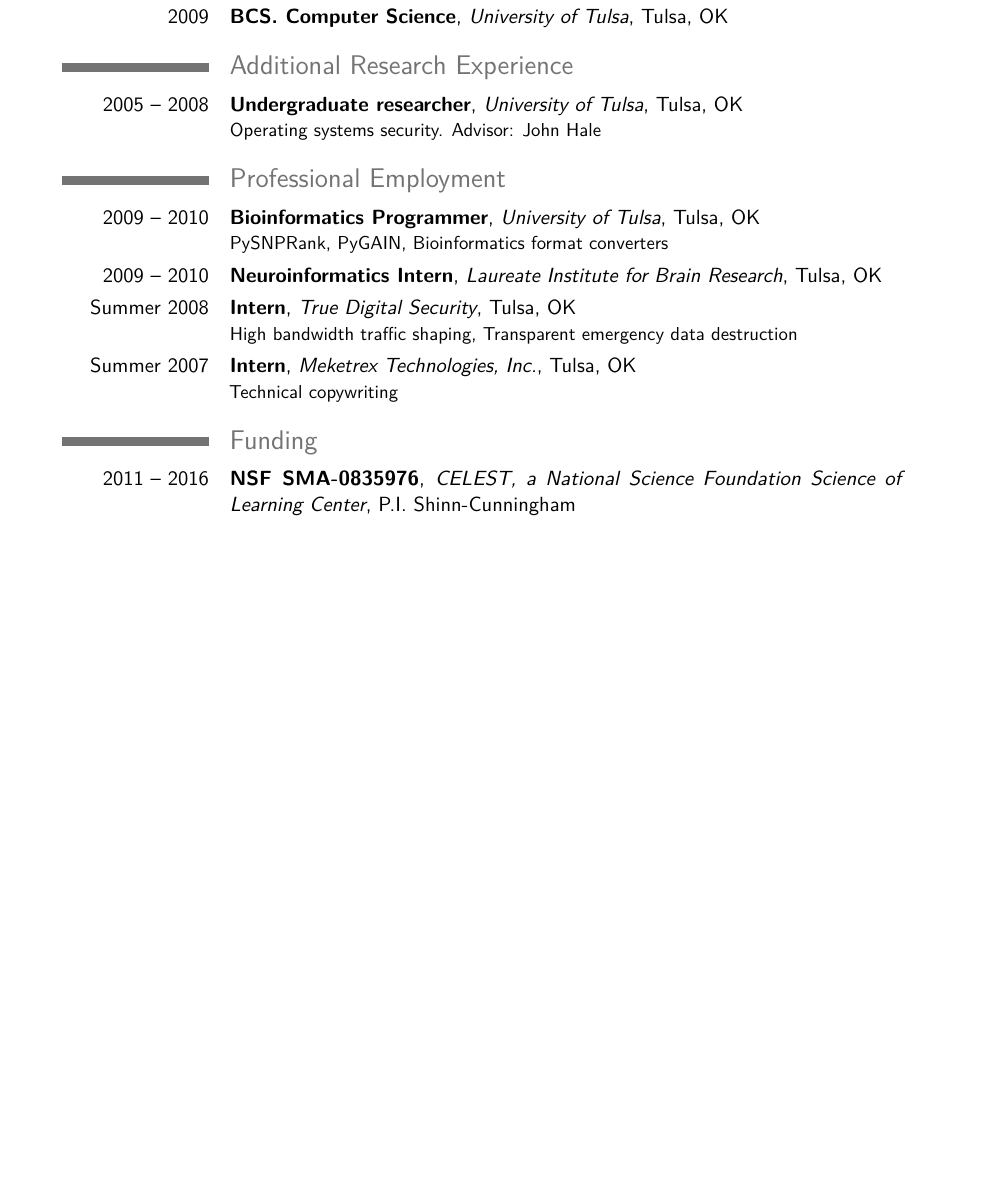
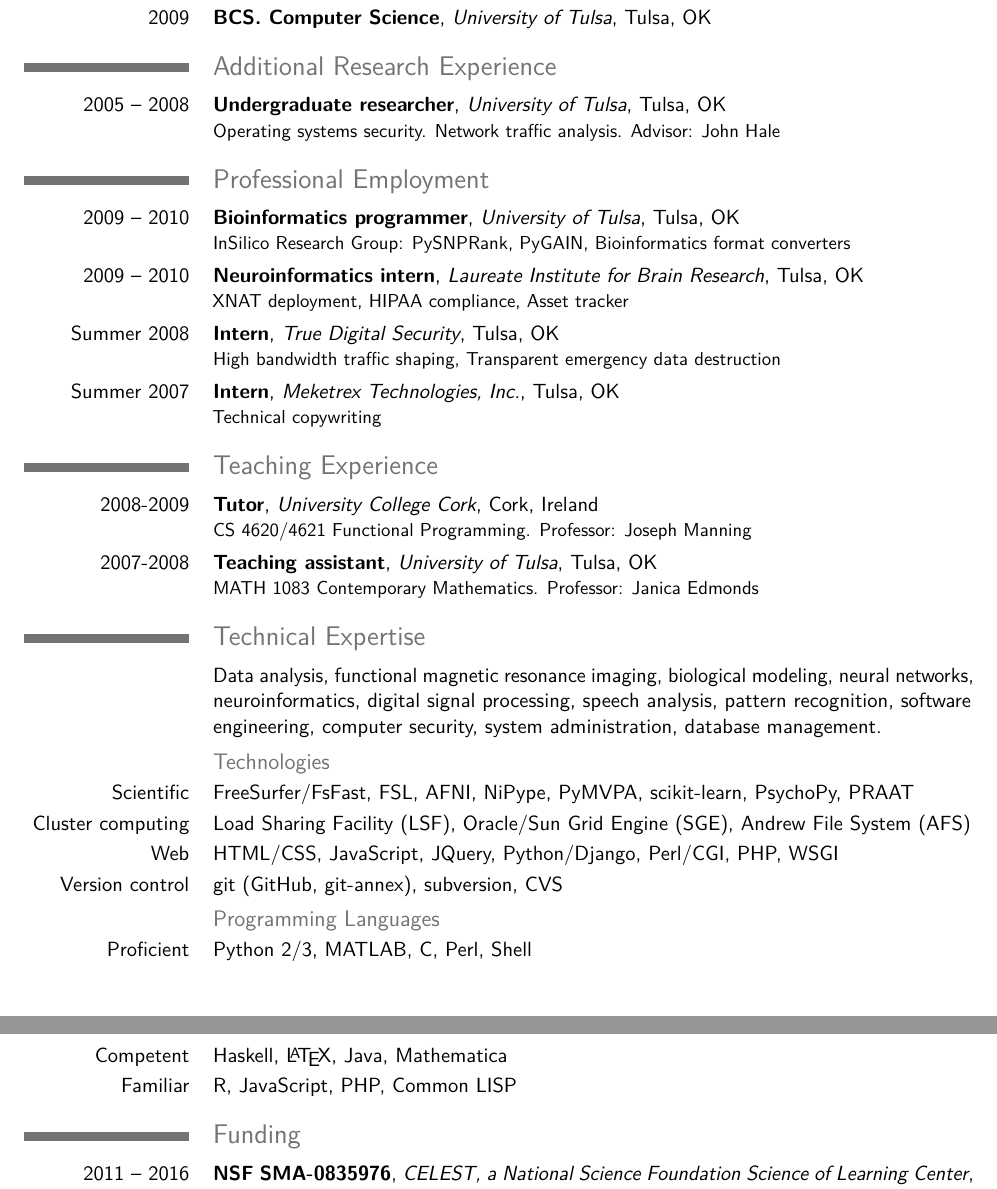
Before and after one commit to jdkent/curriculum_vitae, a LaTeX CV (cv.tex): part of page 1 of 3 before the commit and two parts of pages 1 and 2 of 3 after it, the two joined at a grey line, cut so that both start at the same text, the shorter picture padded with empty space. Compiled offline with pdfLaTeX.

Commit message:
Add teaching experience, technical expertise
Update geometry

```diff
--- a/cv.tex
+++ b/cv.tex
@@ -1,8 +1,8 @@
-\documentclass[11pt,a4paper,sans]{moderncv}
+\documentclass[11pt,letterpaper,sans]{moderncv}
 \usepackage[utf8]{inputenc}
 \usepackage[T1]{fontenc}
 \usepackage{lmodern}
-\usepackage[scale=0.75]{geometry}
+\usepackage[scale=0.75,margin=.75in]{geometry}
 \moderncvtheme[grey]{classic}
 \usepackage{multibib}
 \newcites{pr,conf,post,talk,mthd,code}{Peer Reviewed Journals,%
@@ -32,18 +32,49 @@
 
 \section{Additional Research Experience}
 \cventry{2005 -- 2008}{Undergraduate researcher}{University of Tulsa}%
-    {Tulsa, OK}{}{Operating systems security. Advisor: John Hale}
+    {Tulsa, OK}{}%
+    {Operating systems security. Network traffic analysis. Advisor: John Hale}
 
 \section{Professional Employment}
-\cventry{2009 -- 2010}{Bioinformatics Programmer}{University of Tulsa}%
-    {Tulsa, OK}{}{PySNPRank, PyGAIN, Bioinformatics format converters}
-\cventry{2009 -- 2010}{Neuroinformatics Intern}%
+\cventry{2009 -- 2010}{Bioinformatics programmer}{University of Tulsa}%
+    {Tulsa, OK}{}{InSilico Research Group: PySNPRank, PyGAIN, Bioinformatics format converters}
+\cventry{2009 -- 2010}{Neuroinformatics intern}%
     {Laureate Institute for Brain Research}{Tulsa, OK}{}%
-    {}
+    {XNAT deployment, HIPAA compliance, Asset tracker}
 \cventry{Summer 2008}{Intern}{True Digital Security}{Tulsa, OK}{}%
     {High bandwidth traffic shaping, Transparent emergency data destruction}
 \cventry{Summer 2007}{Intern}{Meketrex Technologies, Inc.}{Tulsa, OK}{}%
     {Technical copywriting}
+
+\section{Teaching Experience}
+\cventry{2008-2009}{Tutor}{University College Cork}{Cork}{Ireland}%
+    {CS 4620/4621 Functional Programming. Professor: Joseph Manning}
+\cventry{2007-2008}{Teaching assistant}{University of Tulsa}{Tulsa}{OK}%
+    {MATH 1083 Contemporary Mathematics. Professor: Janica Edmonds}
+
+\section{Technical Expertise}
+\cvline{}{Data analysis, functional magnetic resonance imaging,
+    biological modeling, neural networks, neuroinformatics,
+    digital signal processing, speech analysis, pattern recognition,
+    software engineering, computer security, system administration,
+    database management.}
+\subsection{Technologies}
+\cvline{Scientific}{
+    FreeSurfer/FsFast, FSL, AFNI,   % fMRI
+    NiPype, PyMVPA,                 % fMRI/Python
+    scikit-learn, PsychoPy,         % Scientific Python
+    PRAAT}                          % Miscellaneous
+\cvline{Cluster computing}{Load Sharing Facility (LSF),
+                           Oracle/Sun Grid Engine (SGE),
+                           Andrew File System (AFS)}
+\cvline{Web}{HTML/CSS, JavaScript, JQuery, Python/Django, Perl/CGI, PHP, WSGI}
+\cvline{Version control}{git (GitHub, git-annex), subversion, CVS}
+%\cvline{Administration}{nginx, Apache, GitLab, gitolite/git-annex}
+
+\subsection{Programming Languages}
+\cvline{Proficient}{Python 2/3, MATLAB, C, Perl, Shell}
+\cvline{Competent}{Haskell, \LaTeX, Java, Mathematica}
+\cvline{Familiar}{R, JavaScript, PHP, Common LISP}
 
 \section{Funding}
 \cventry{2011 -- 2016}{NSF SMA-0835976}
```
Also changed, not shown: cv.tex (3 more changed lines).
